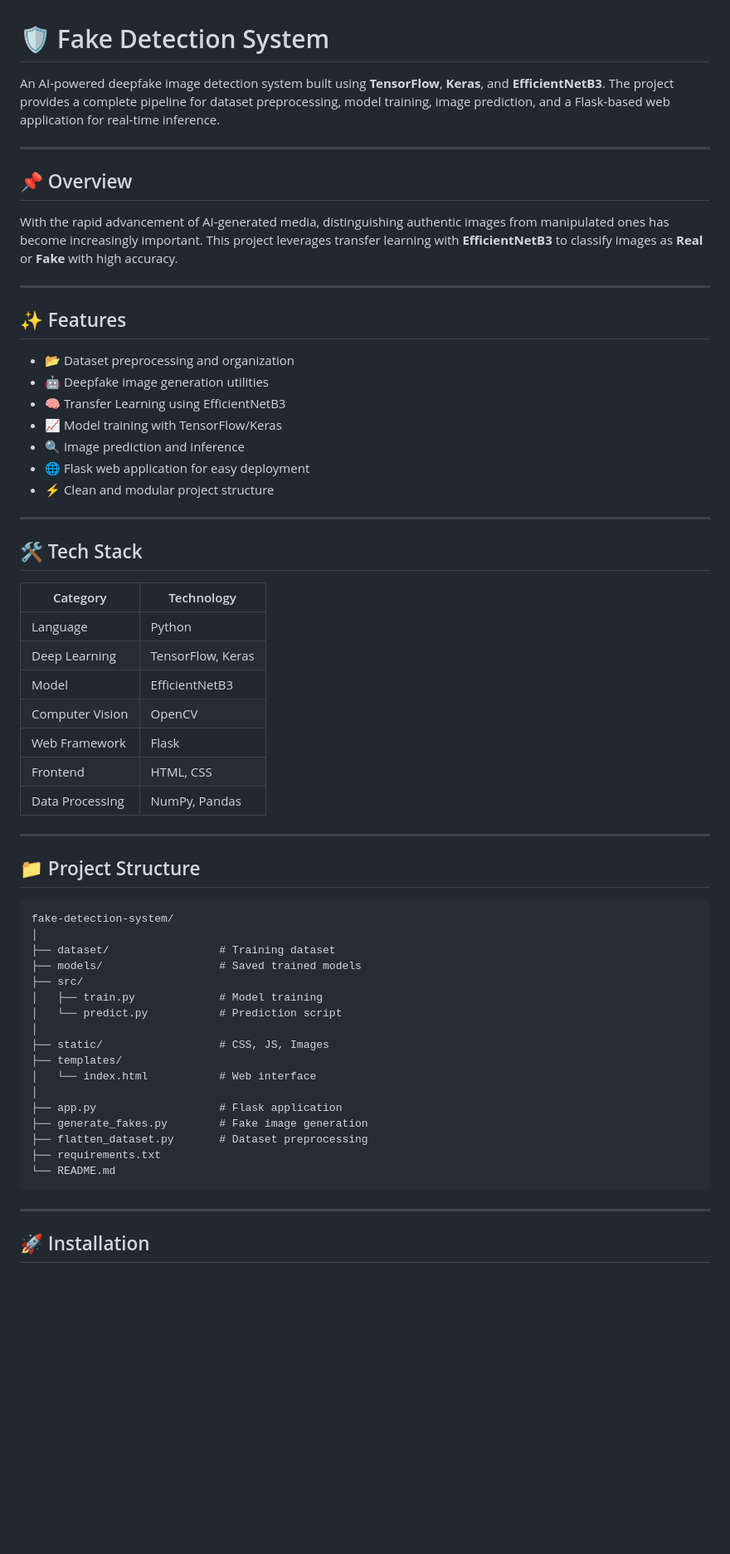
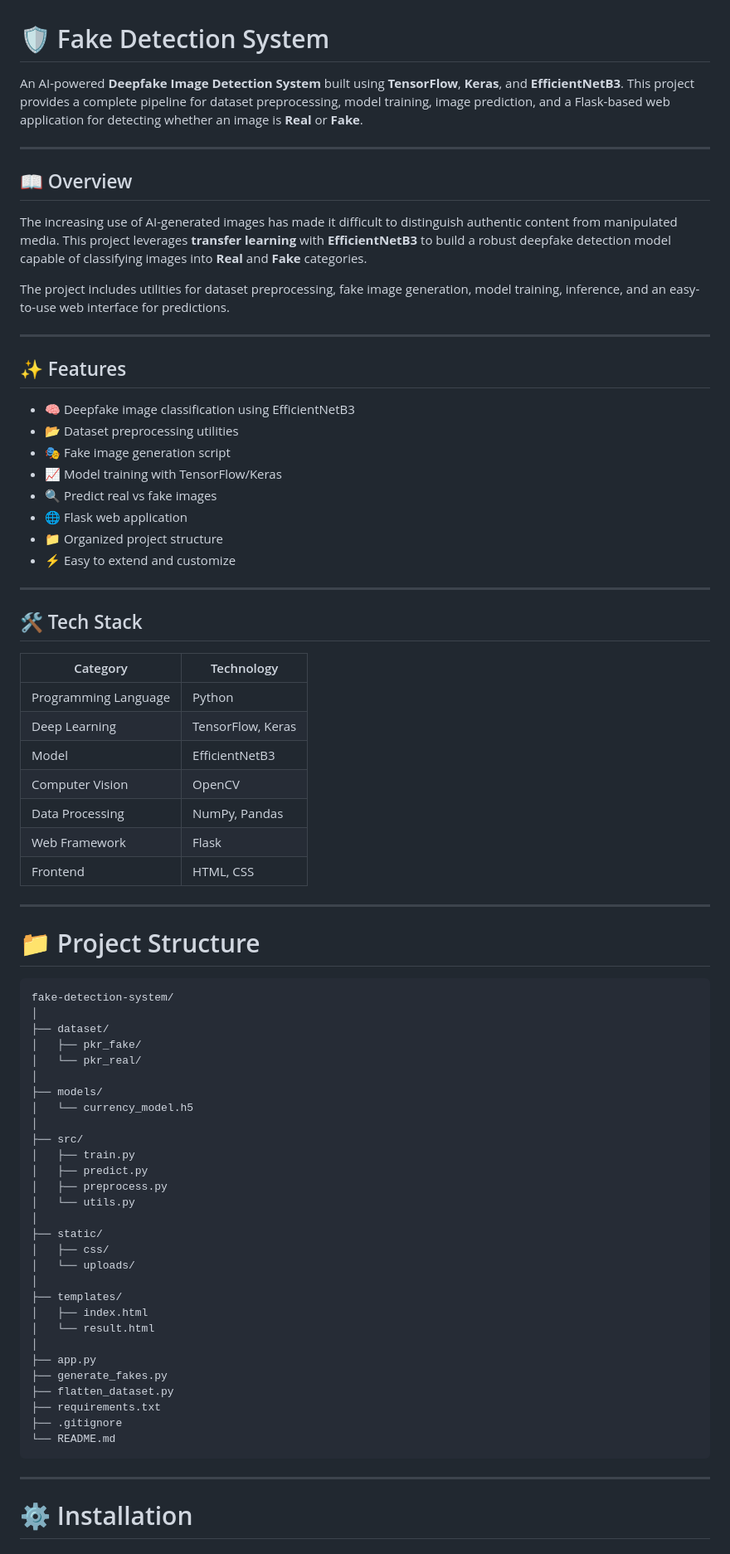
Before and after one commit to saadirfan15/fake-detection-system, a Markdown page: README.md, the part around one of its changes. Shown at 83% size. Rendered like a GitHub page; blank space fills up the shorter version.

````diff
--- a/README.md
+++ b/README.md
@@ -1,24 +1,27 @@
 # 🛡️ Fake Detection System
 
-An AI-powered deepfake image detection system built using **TensorFlow**, **Keras**, and **EfficientNetB3**. The project provides a complete pipeline for dataset preprocessing, model training, image prediction, and a Flask-based web application for real-time inference.
+An AI-powered **Deepfake Image Detection System** built using **TensorFlow**, **Keras**, and **EfficientNetB3**. This project provides a complete pipeline for dataset preprocessing, model training, image prediction, and a Flask-based web application for detecting whether an image is **Real** or **Fake**.
 
 ---
 
-## 📌 Overview
+## 📖 Overview
 
-With the rapid advancement of AI-generated media, distinguishing authentic images from manipulated ones has become increasingly important. This project leverages transfer learning with **EfficientNetB3** to classify images as **Real** or **Fake** with high accuracy.
+The increasing use of AI-generated images has made it difficult to distinguish authentic content from manipulated media. This project leverages **transfer learning** with **EfficientNetB3** to build a robust deepfake detection model capable of classifying images into **Real** and **Fake** categories.
+
+The project includes utilities for dataset preprocessing, fake image generation, model training, inference, and an easy-to-use web interface for predictions.
 
 ---
 
 ## ✨ Features
 
-- 📂 Dataset preprocessing and organization
-- 🤖 Deepfake image generation utilities
-- 🧠 Transfer Learning using EfficientNetB3
+- 🧠 Deepfake image classification using EfficientNetB3
+- 📂 Dataset preprocessing utilities
+- 🎭 Fake image generation script
 - 📈 Model training with TensorFlow/Keras
-- 🔍 Image prediction and inference
-- 🌐 Flask web application for easy deployment
-- ⚡ Clean and modular project structure
+- 🔍 Predict real vs fake images
+- 🌐 Flask web application
+- 📁 Organized project structure
+- ⚡ Easy to extend and customize
 
 ---
 
@@ -26,39 +29,51 @@ With the rapid advancement of AI-generated media, distinguishing authentic image
 
 | Category | Technology |
 |----------|------------|
-| Language | Python |
+| Programming Language | Python |
 | Deep Learning | TensorFlow, Keras |
 | Model | EfficientNetB3 |
 | Computer Vision | OpenCV |
+| Data Processing | NumPy, Pandas |
 | Web Framework | Flask |
 | Frontend | HTML, CSS |
-| Data Processing | NumPy, Pandas |
 
 ---
 
-## 📁 Project Structure
+# 📁 Project Structure
 
 ```text
 fake-detection-system/
 │
-├── dataset/                 # Training dataset
-├── models/                  # Saved trained models
+├── dataset/
+│   ├── pkr_fake/
+│   └── pkr_real/
+│
+├── models/
+│   └── currency_model.h5
+│
 ├── src/
-│   ├── train.py             # Model training
-│   └── predict.py           # Prediction script
+│   ├── train.py
+│   ├── predict.py
+│   ├── preprocess.py
+│   └── utils.py
 │
-├── static/                  # CSS, JS, Images
+├── static/
+│   ├── css/
+│   └── uploads/
+│
 ├── templates/
-│   └── index.html           # Web interface
+│   ├── index.html
+│   └── result.html
 │
-├── app.py                   # Flask application
-├── generate_fakes.py        # Fake image generation
-├── flatten_dataset.py       # Dataset preprocessing
+├── app.py
+├── generate_fakes.py
+├── flatten_dataset.py
 ├── requirements.txt
+├── .gitignore
 └── README.md
 ```
 
 ---
 
-## 🚀 Installation
+# ⚙️ Installation
 
````
Also changed, not shown: other parts of README.md (+88 -50 lines).
